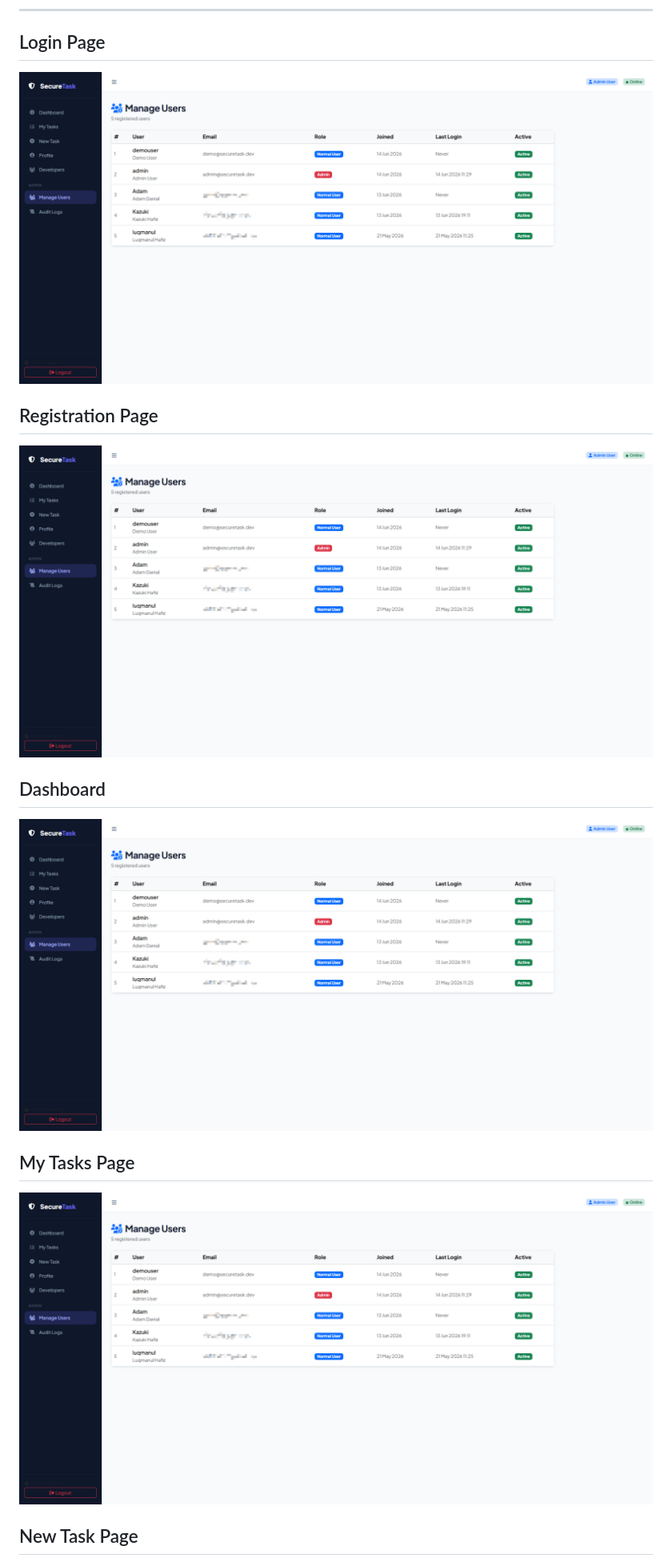
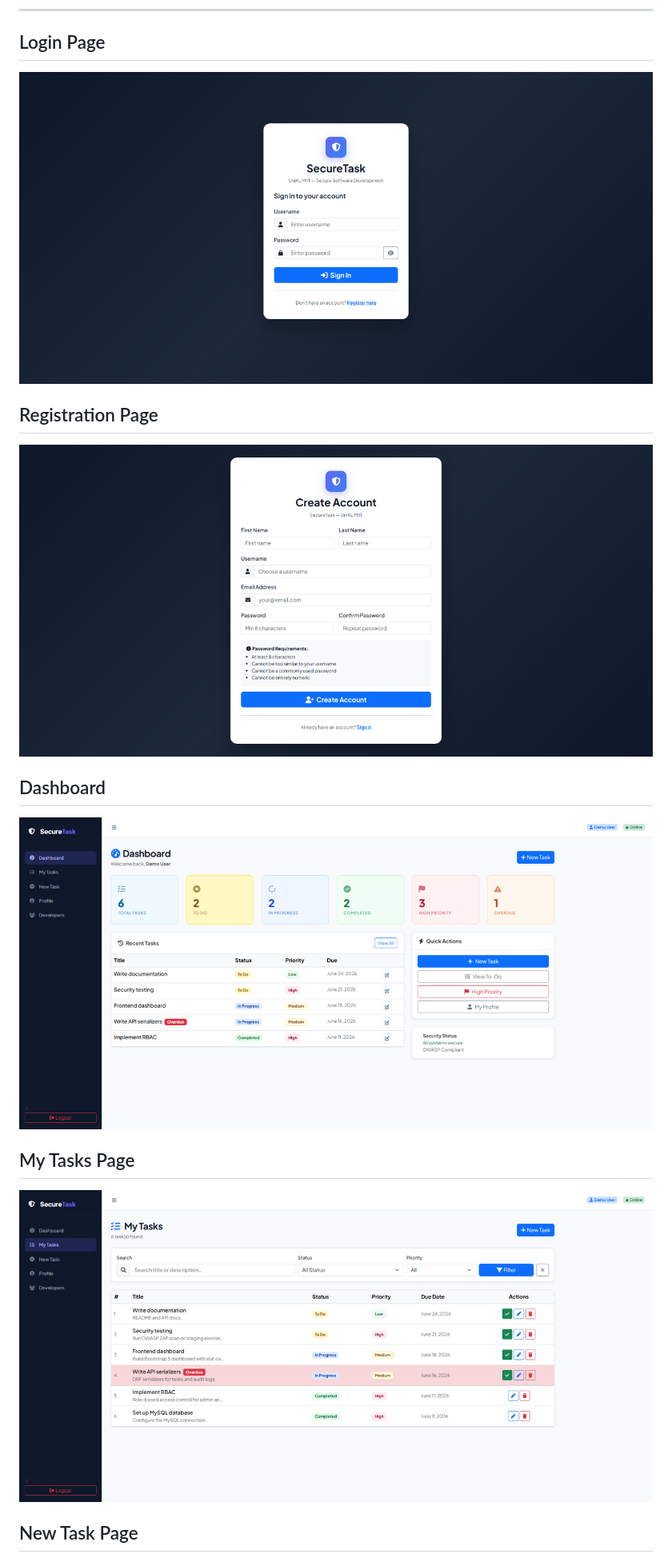
Before and after one commit to iqbal-labqi/secure-task-management-system, a Markdown page: README.md, the part around one of its changes. Shown at 80% size. Rendered like a GitHub page.

Commit message:
Replace Manage_Users_Admin.png with specific page images
Updated images for various pages in the README.

```diff
--- a/README.md
+++ b/README.md
@@ -41,19 +41,19 @@ SecureTask is a secure web-based task management system developed using Django a
 
 ## Login Page
 
-![](media/profiles/Manage_Users_Admin.png)
+![](media/profiles/Login.png)
 
 ## Registration Page
 
-![](media/profiles/Manage_Users_Admin.png)
+![](media/profiles/Registration.png)
 
 ## Dashboard
 
-![](media/profiles/Manage_Users_Admin.png)
+![](media/profiles/Dashboard.png)
 
 ## My Tasks Page
 
-![](media/profiles/Manage_Users_Admin.png)
+![](media/profiles/MyTasks.png)
 
 
 ## New Task Page
```
Also changed, not shown: other parts of README.md (+6 -6 lines).
